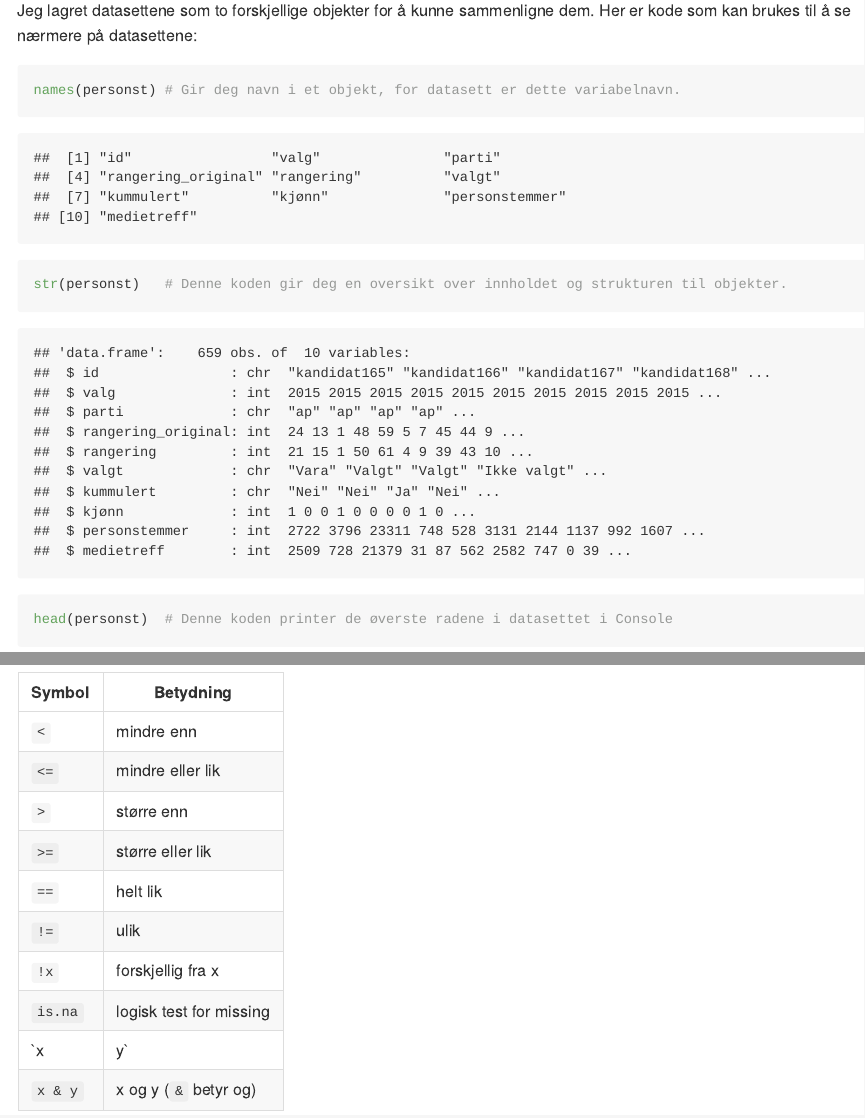
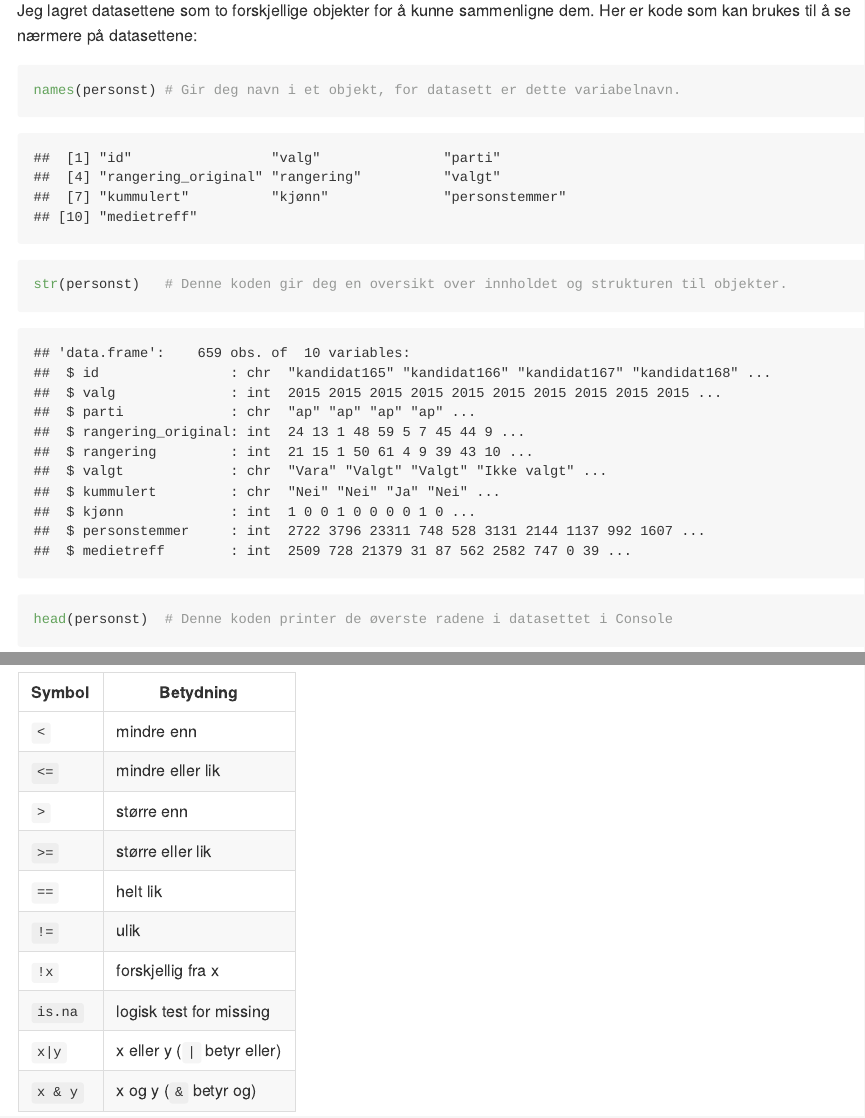
Before and after one commit to amitchitra/stv1020R, an R Markdown document (docs/Seminar2.Rmd): the page in a window 1100 px wide, from 5310 px down, and a second part further down, joined at a grey line. The pictures show the output file docs/Seminar2.md that the author committed with the source, drawn offline in the style of GitHub; long lines of code are wrapped.

Commit message:
Fiks for å gjøre kompatibelt med github markdown

```diff
--- a/docs/Seminar2.Rmd
+++ b/docs/Seminar2.Rmd
@@ -250,7 +250,7 @@ I andre time av dagens seminar skal dere få jobbe mer med logiske tester og ind
 `!=`    | ulik
 `!x`    | forskjellig fra x
 `is.na` | logisk test for missing
-`x|y`   | x eller y (`|` betyr eller)
+`x\|y`  | x eller y (`\|` betyr eller)
 `x & y` | x og y (`&` betyr og)
 
 De to siste symbolene, `|` og `&`, brukest til å lage logiske tester med flere betingelser. De resterende symbolene er logiske tester, som forteller deg om noe er `TRUE` eller `FALSE`.
```
Also changed, not shown: docs/Seminar2.md.
